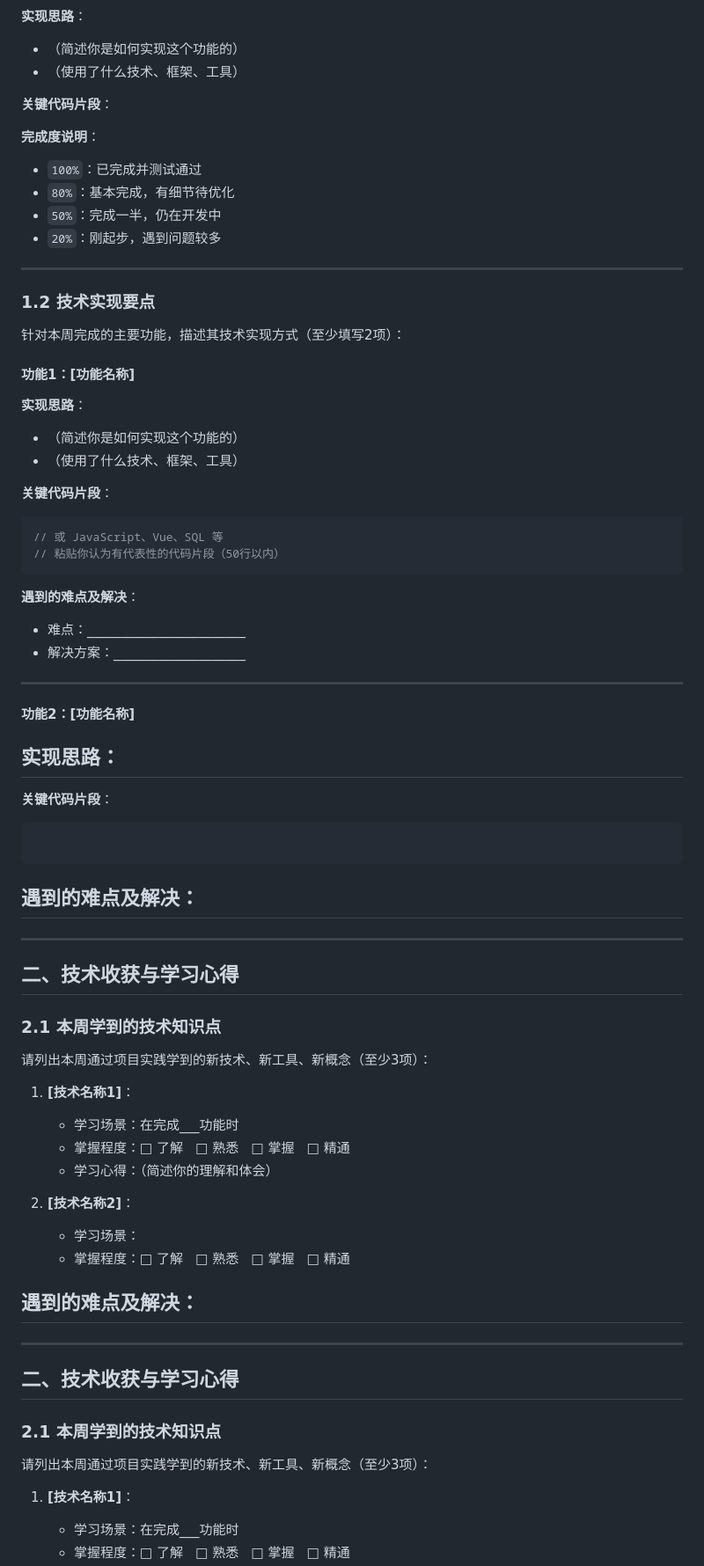
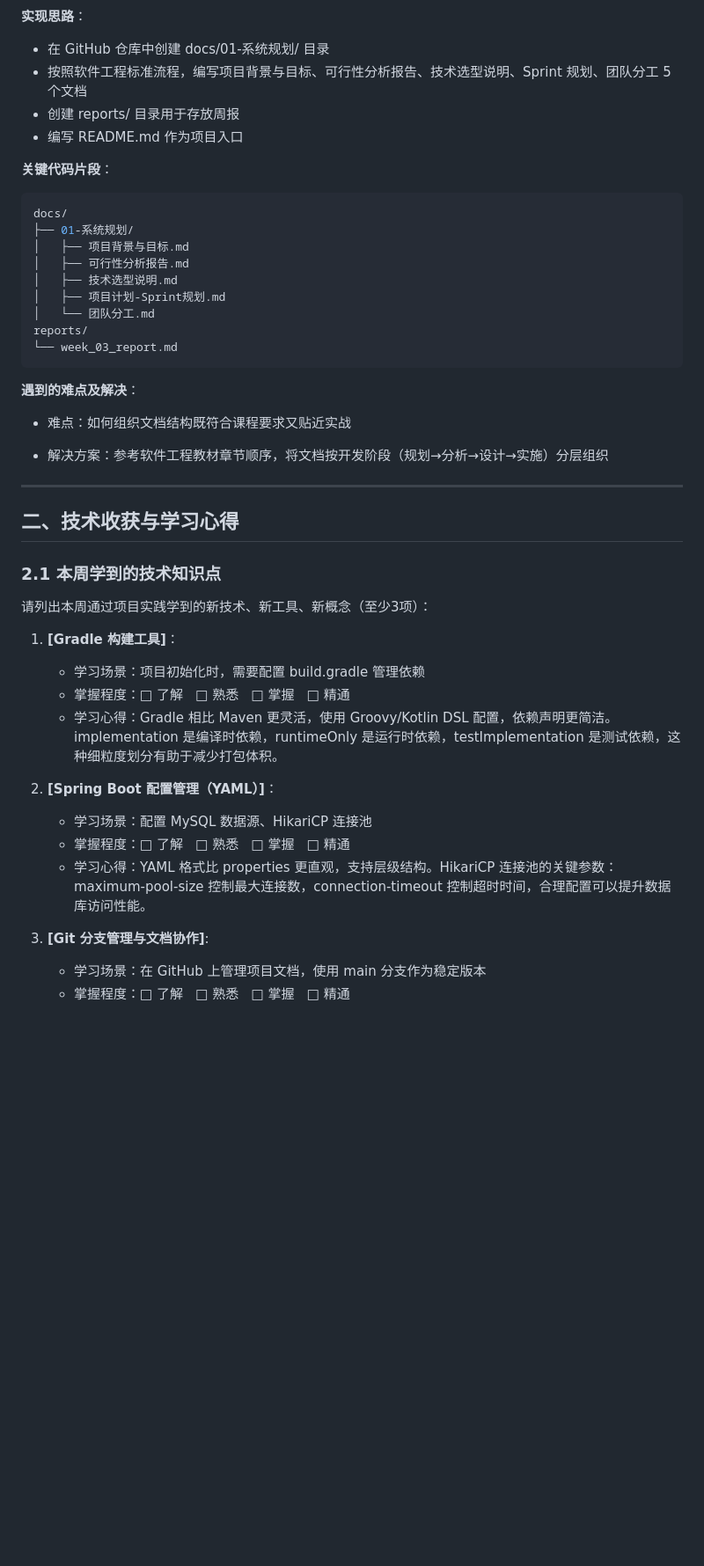
Before and after one commit to wan719/campus_buddy_matching_system, a Markdown page: reports/week_3_report.md, the part around one of its changes. Shown at 88% size. GitHub-like rendering; blank space fills up the shorter version.

````diff
--- a/reports/week_3_report.md
+++ b/reports/week_3_report.md
@@ -94,52 +80,27 @@
 
 **实现思路**：
-- （简述你是如何实现这个功能的）
-- （使用了什么技术、框架、工具）
-
-**关键代码片段**：
-
-**完成度说明**：
-- `100%`：已完成并测试通过
-- `80%`：基本完成，有细节待优化
-- `50%`：完成一半，仍在开发中
-- `20%`：刚起步，遇到问题较多
-
----
-
-### 1.2 技术实现要点
-
-针对本周完成的主要功能，描述其技术实现方式（至少填写2项）：
-
-#### 功能1：[功能名称]
-
-**实现思路**：
-- （简述你是如何实现这个功能的）
-- （使用了什么技术、框架、工具）
+- 在 GitHub 仓库中创建 docs/01-系统规划/ 目录
+- 按照软件工程标准流程，编写项目背景与目标、可行性分析报告、技术选型说明、Sprint 规划、团队分工 5 个文档
+- 创建 reports/ 目录用于存放周报
+- 编写 README.md 作为项目入口
 
 **关键代码片段**：
 ```java
-// 或 JavaScript、Vue、SQL 等
-// 粘贴你认为有代表性的代码片段（50行以内）
+docs/
+├── 01-系统规划/
+│   ├── 项目背景与目标.md
+│   ├── 可行性分析报告.md
+│   ├── 技术选型说明.md
+│   ├── 项目计划-Sprint规划.md
+│   └── 团队分工.md
+reports/
+└── week_03_report.md
 ```
 
 **遇到的难点及解决**：
-- 难点：________________________
-- 解决方案：____________________
+- 难点：如何组织文档结构既符合课程要求又贴近实战
 
----
-
-#### 功能2：[功能名称]
-
-**实现思路**：
--
-
-**关键代码片段**：
-```java
-
-```
-
-**遇到的难点及解决**：
--
+- 解决方案：参考软件工程教材章节顺序，将文档按开发阶段（规划→分析→设计→实施）分层组织
 
 ---
 
@@ -149,26 +110,15 @@
 
 请列出本周通过项目实践学到的新技术、新工具、新概念（至少3项）：
 
-1. **[技术名称1]**：
-   - 学习场景：在完成___功能时
+1. **[Gradle 构建工具]**：
+   - 学习场景：项目初始化时，需要配置 build.gradle 管理依赖
    - 掌握程度：□ 了解 &nbsp; □ 熟悉 &nbsp; □ 掌握 &nbsp; □ 精通
-   - 学习心得：（简述你的理解和体会）
+   - 学习心得：Gradle 相比 Maven 更灵活，使用 Groovy/Kotlin DSL 配置，依赖声明更简洁。implementation 是编译时依赖，runtimeOnly 是运行时依赖，testImplementation 是测试依赖，这种细粒度划分有助于减少打包体积。
 
-2. **[技术名称2]**：
-   - 学习场景：
+2. **[Spring Boot 配置管理（YAML）]**：
+   - 学习场景：配置 MySQL 数据源、HikariCP 连接池
    - 掌握程度：□ 了解 &nbsp; □ 熟悉 &nbsp; □ 掌握 &nbsp; □ 精通
-
-**遇到的难点及解决**：
--
-
----
-
-## 二、技术收获与学习心得
-
-### 2.1 本周学到的技术知识点
-
-请列出本周通过项目实践学到的新技术、新工具、新概念（至少3项）：
-
-1. **[技术名称1]**：
-   - 学习场景：在完成___功能时
+   - 学习心得：YAML 格式比 properties 更直观，支持层级结构。HikariCP 连接池的关键参数：maximum-pool-size 控制最大连接数，connection-timeout 控制超时时间，合理配置可以提升数据库访问性能。
+3. **[Git 分支管理与文档协作]**:
+   - 学习场景：在 GitHub 上管理项目文档，使用 main 分支作为稳定版本
    - 掌握程度：□ 了解 &nbsp; □ 熟悉 &nbsp; □ 掌握 &nbsp; □ 精通
````
Also changed, not shown: other parts of reports/week_3_report.md (+47 -183 lines).
